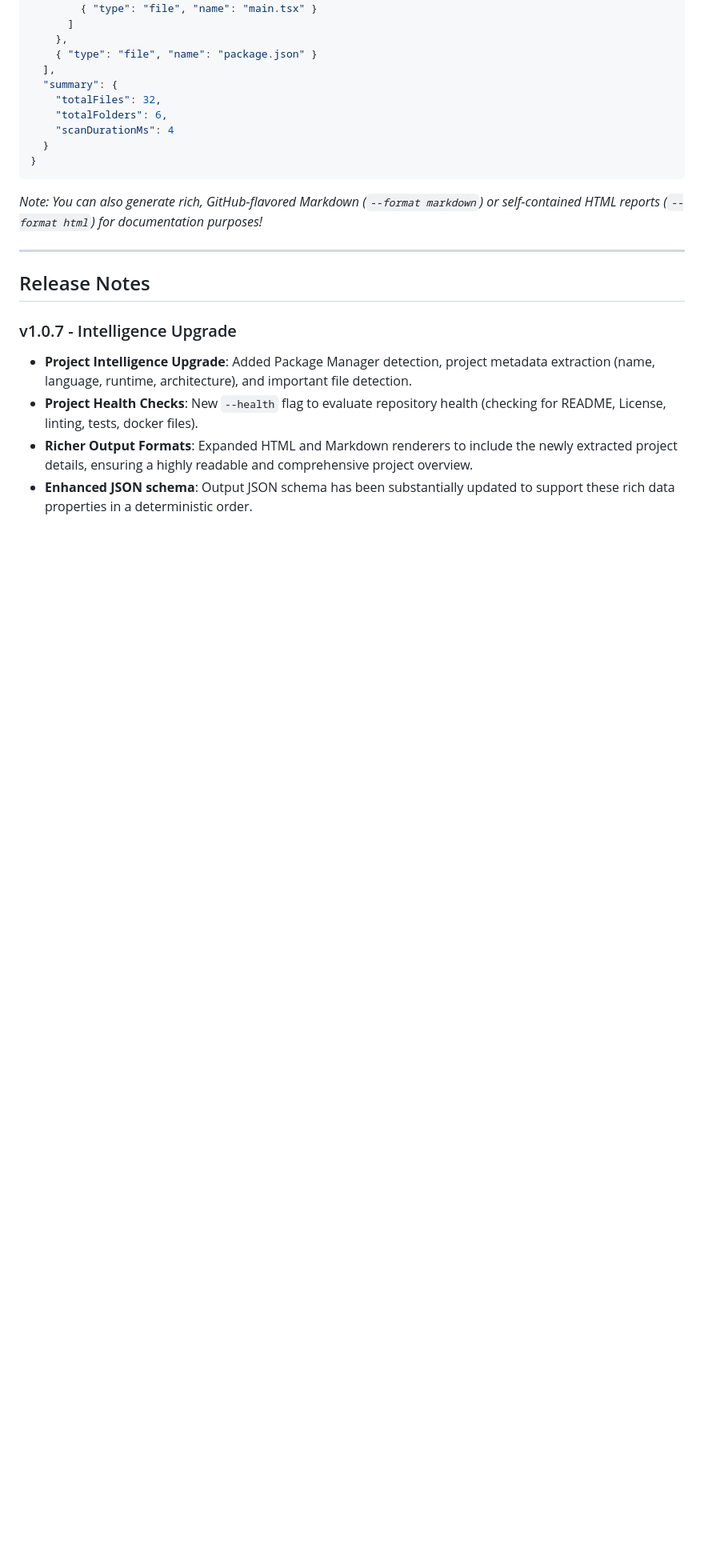
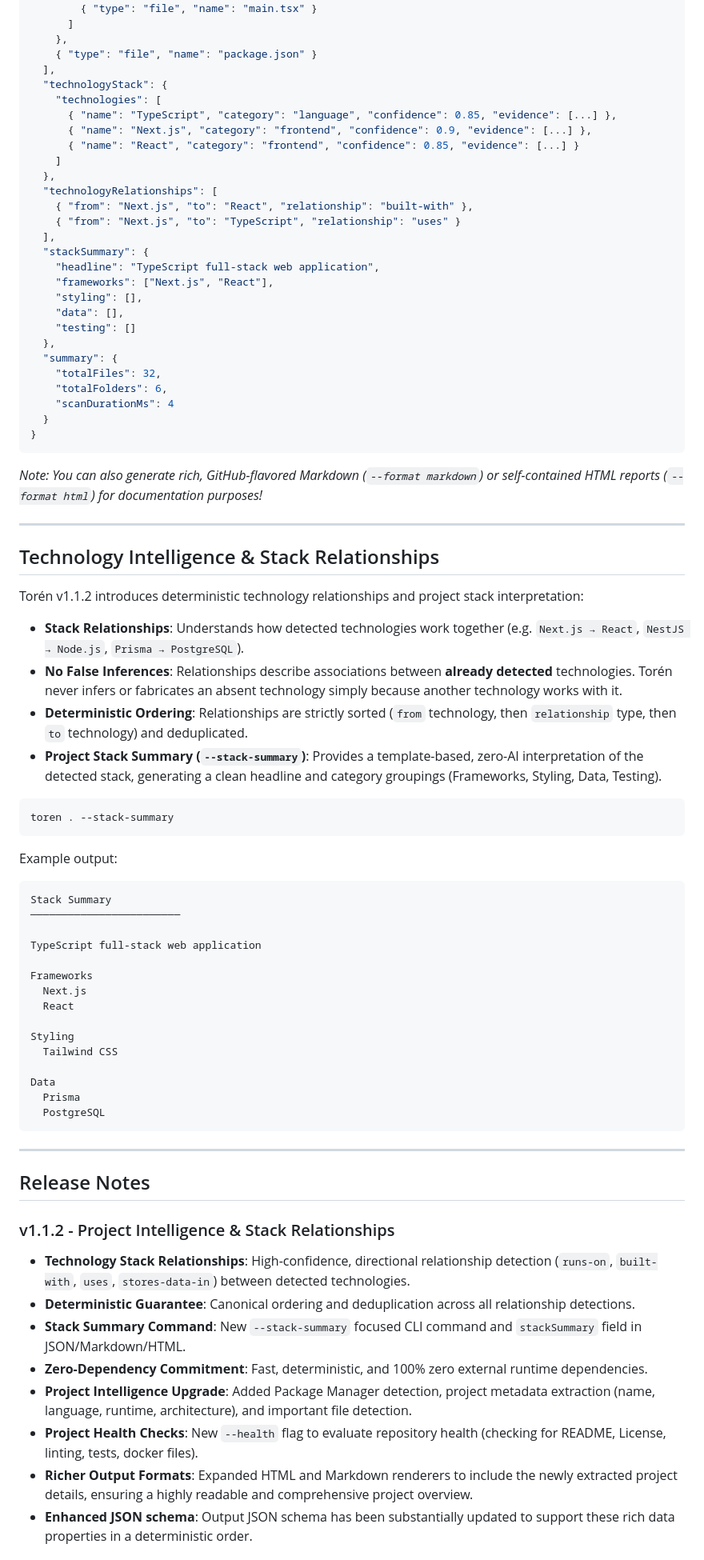
Before and after one commit to lakindudev/toren, a Markdown page: README.md, the part around one of its changes. Shown at 80% size. Drawn GitHub-style; blank space fills up the shorter version.

Commit message:
docs: document v1.1.2 project intelligence

````diff
--- a/README.md
+++ b/README.md
@@ -235,6 +237,24 @@ Generate machine-readable output for scripts, toolchains, or AI context windows
     },
     { "type": "file", "name": "package.json" }
   ],
+  "technologyStack": {
+    "technologies": [
+      { "name": "TypeScript", "category": "language", "confidence": 0.85, "evidence": [...] },
+      { "name": "Next.js", "category": "frontend", "confidence": 0.9, "evidence": [...] },
+      { "name": "React", "category": "frontend", "confidence": 0.85, "evidence": [...] }
+    ]
+  },
+  "technologyRelationships": [
+    { "from": "Next.js", "to": "React", "relationship": "built-with" },
+    { "from": "Next.js", "to": "TypeScript", "relationship": "uses" }
+  ],
+  "stackSummary": {
+    "headline": "TypeScript full-stack web application",
+    "frameworks": ["Next.js", "React"],
+    "styling": [],
+    "data": [],
+    "testing": []
+  },
   "summary": {
     "totalFiles": 32,
     "totalFolders": 6,
@@ -247,9 +267,47 @@ Generate machine-readable output for scripts, toolchains, or AI context windows
 
 ---
 
+## Technology Intelligence & Stack Relationships
+
+Torén v1.1.2 introduces deterministic technology relationships and project stack interpretation:
+
+- **Stack Relationships**: Understands how detected technologies work together (e.g. `Next.js → React`, `NestJS → Node.js`, `Prisma → PostgreSQL`).
+- **No False Inferences**: Relationships describe associations between **already detected** technologies. Torén never infers or fabricates an absent technology simply because another technology works with it.
+- **Deterministic Ordering**: Relationships are strictly sorted (`from` technology, then `relationship` type, then `to` technology) and deduplicated.
+- **Project Stack Summary (`--stack-summary`)**: Provides a template-based, zero-AI interpretation of the detected stack, generating a clean headline and category groupings (Frameworks, Styling, Data, Testing).
+
+```bash
+toren . --stack-summary
+```
+
+Example output:
+```text
+Stack Summary
+────────────────────────
+
+TypeScript full-stack web application
+
+Frameworks
+  Next.js
+  React
+
+Styling
+  Tailwind CSS
+
+Data
+  Prisma
+  PostgreSQL
+```
+
+---
+
 ## Release Notes
 
-### v1.0.7 - Intelligence Upgrade
+### v1.1.2 - Project Intelligence & Stack Relationships
+- **Technology Stack Relationships**: High-confidence, directional relationship detection (`runs-on`, `built-with`, `uses`, `stores-data-in`) between detected technologies.
+- **Deterministic Guarantee**: Canonical ordering and deduplication across all relationship detections.
+- **Stack Summary Command**: New `--stack-summary` focused CLI command and `stackSummary` field in JSON/Markdown/HTML.
+- **Zero-Dependency Commitment**: Fast, deterministic, and 100% zero external runtime dependencies.
 - **Project Intelligence Upgrade**: Added Package Manager detection, project metadata extraction (name, language, runtime, architecture), and important file detection.
 - **Project Health Checks**: New `--health` flag to evaluate repository health (checking for README, License, linting, tests, docker files).
 - **Richer Output Formats**: Expanded HTML and Markdown renderers to include the newly extracted project details, ensuring a highly readable and comprehensive project overview.
````
Also changed, not shown: other parts of README.md (+2 -0 lines), CHANGELOG.md (+11 -0 lines).
